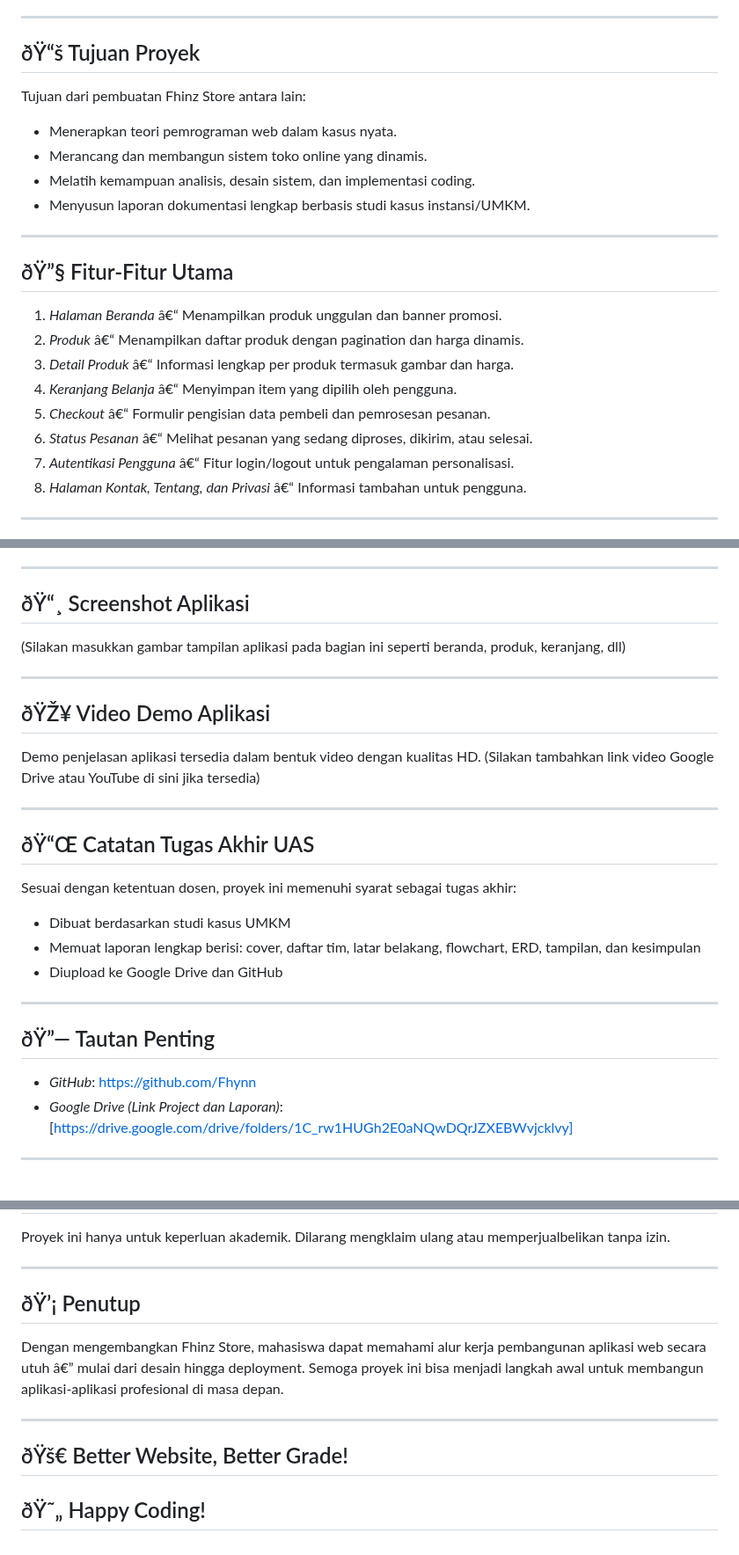
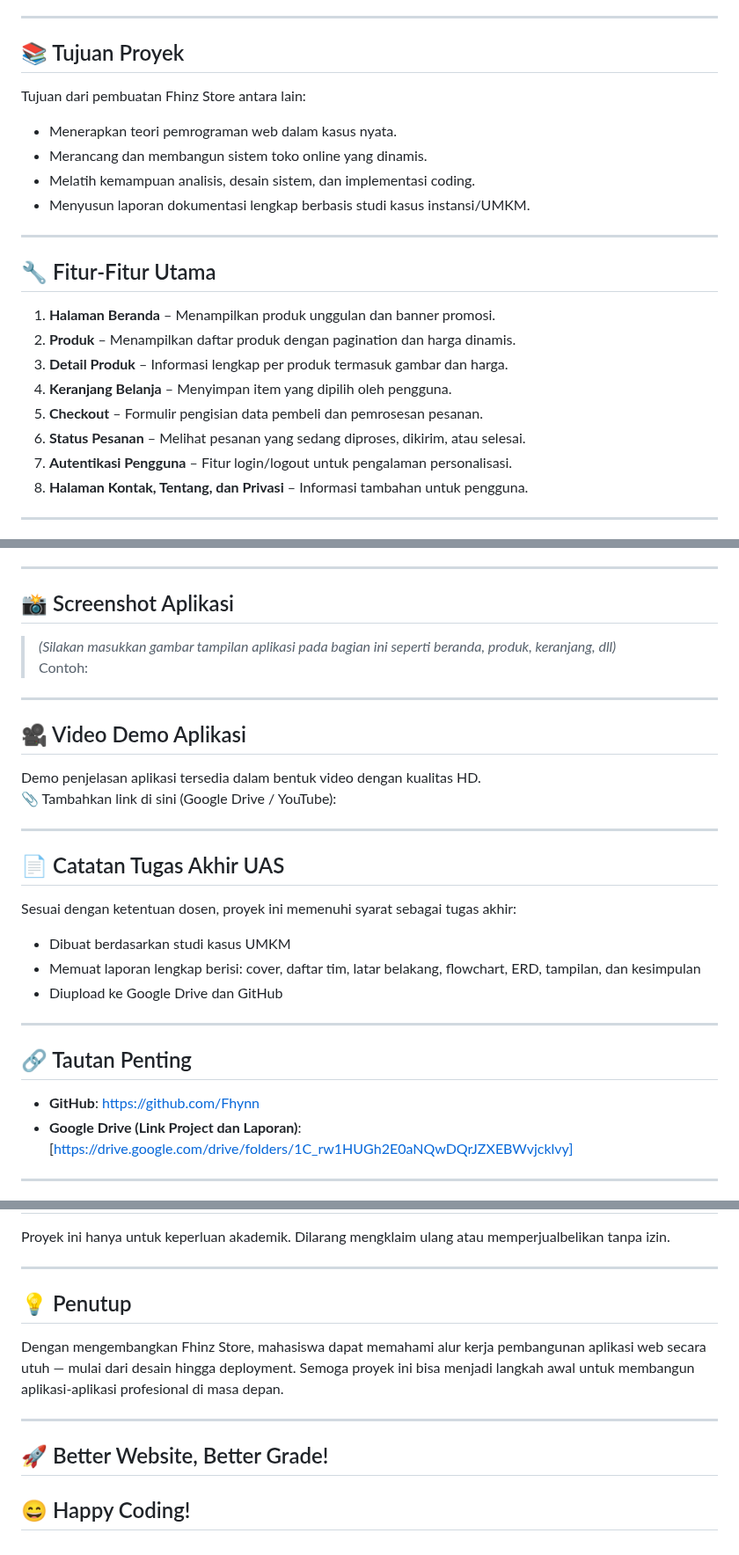
Before and after one commit to Fhynn/fhinz-store, a Markdown page: README.md, 3 parts joined by grey strips. Shown at 88% size. Rendered like a GitHub page.

```diff
--- a/README.md
+++ b/README.md
@@ -25,7 +25,7 @@ Pengembangan aplikasi ini bertujuan untuk mengaplikasikan pemahaman mahasiswa me
 
 ---
 
-## ðŸ“š Tujuan Proyek
+## 📚 Tujuan Proyek
 Tujuan dari pembuatan Fhinz Store antara lain:
 - Menerapkan teori pemrograman web dalam kasus nyata.
 - Merancang dan membangun sistem toko online yang dinamis.
@@ -34,15 +34,15 @@ Tujuan dari pembuatan Fhinz Store antara lain:
 
 ---
 
-## ðŸ”§ Fitur-Fitur Utama
-1. *Halaman Beranda* â€“ Menampilkan produk unggulan dan banner promosi.
-2. *Produk* â€“ Menampilkan daftar produk dengan pagination dan harga dinamis.
-3. *Detail Produk* â€“ Informasi lengkap per produk termasuk gambar dan harga.
-4. *Keranjang Belanja* â€“ Menyimpan item yang dipilih oleh pengguna.
-5. *Checkout* â€“ Formulir pengisian data pembeli dan pemrosesan pesanan.
-6. *Status Pesanan* â€“ Melihat pesanan yang sedang diproses, dikirim, atau selesai.
-7. *Autentikasi Pengguna* â€“ Fitur login/logout untuk pengalaman personalisasi.
-8. *Halaman Kontak, Tentang, dan Privasi* â€“ Informasi tambahan untuk pengguna.
+## 🔧 Fitur-Fitur Utama
+1. **Halaman Beranda** – Menampilkan produk unggulan dan banner promosi.
+2. **Produk** – Menampilkan daftar produk dengan pagination dan harga dinamis.
+3. **Detail Produk** – Informasi lengkap per produk termasuk gambar dan harga.
+4. **Keranjang Belanja** – Menyimpan item yang dipilih oleh pengguna.
+5. **Checkout** – Formulir pengisian data pembeli dan pemrosesan pesanan.
+6. **Status Pesanan** – Melihat pesanan yang sedang diproses, dikirim, atau selesai.
+7. **Autentikasi Pengguna** – Fitur login/logout untuk pengalaman personalisasi.
+8. **Halaman Kontak, Tentang, dan Privasi** – Informasi tambahan untuk pengguna.
 
 ---
 
@@ -78,18 +78,19 @@ Tujuan dari pembuatan Fhinz Store antara lain:
 
 ---
 
-## ðŸ“¸ Screenshot Aplikasi
-(Silakan masukkan gambar tampilan aplikasi pada bagian ini seperti beranda, produk, keranjang, dll)
+## 📸 Screenshot Aplikasi
+> _(Silakan masukkan gambar tampilan aplikasi pada bagian ini seperti beranda, produk, keranjang, dll)_
+Contoh:
 
 ---
 
-## ðŸŽ¥ Video Demo Aplikasi
+## 🎥 Video Demo Aplikasi
 Demo penjelasan aplikasi tersedia dalam bentuk video dengan kualitas HD.
-(Silakan tambahkan link video Google Drive atau YouTube di sini jika tersedia)
+📎 Tambahkan link di sini (Google Drive / YouTube):
 
 ---
 
-## ðŸ“Œ Catatan Tugas Akhir UAS
+## 📄 Catatan Tugas Akhir UAS
 Sesuai dengan ketentuan dosen, proyek ini memenuhi syarat sebagai tugas akhir:
 - Dibuat berdasarkan studi kasus UMKM
 - Memuat laporan lengkap berisi: cover, daftar tim, latar belakang, flowchart, ERD, tampilan, dan kesimpulan
@@ -97,9 +98,9 @@ Sesuai dengan ketentuan dosen, proyek ini memenuhi syarat sebagai tugas akhir:
 
 ---
 
-## ðŸ”— Tautan Penting
-- *GitHub*: [https://github.com/Fhynn](https://github.com/Fhynn)
-- *Google Drive (Link Project dan Laporan)*: [https://drive.google.com/drive/folders/1C_rw1HUGh2E0aNQwDQrJZXEBWvjcklvy]
+## 🔗 Tautan Penting
+- **GitHub**: [https://github.com/Fhynn](https://github.com/Fhynn)
+- **Google Drive (Link Project dan Laporan)**: [https://drive.google.com/drive/folders/1C_rw1HUGh2E0aNQwDQrJZXEBWvjcklvy]
 
 ---
 
@@ -108,10 +109,10 @@ Proyek ini hanya untuk keperluan akademik. Dilarang mengklaim ulang atau memperj
 
 ---
 
-## ðŸ’¡ Penutup
-Dengan mengembangkan Fhinz Store, mahasiswa dapat memahami alur kerja pembangunan aplikasi web secara utuh â€” mulai dari desain hingga deployment. Semoga proyek ini bisa menjadi langkah awal untuk membangun aplikasi-aplikasi profesional di masa depan.
+## 💡 Penutup
+Dengan mengembangkan Fhinz Store, mahasiswa dapat memahami alur kerja pembangunan aplikasi web secara utuh — mulai dari desain hingga deployment. Semoga proyek ini bisa menjadi langkah awal untuk membangun aplikasi-aplikasi profesional di masa depan.
 
 ---
 
-## ðŸš€ Better Website, Better Grade!
-## ðŸ˜„ Happy Coding!
+## 🚀 Better Website, Better Grade!
+## 😄 Happy Coding!
```
Also changed, not shown: other parts of README.md (+37 -37 lines).
